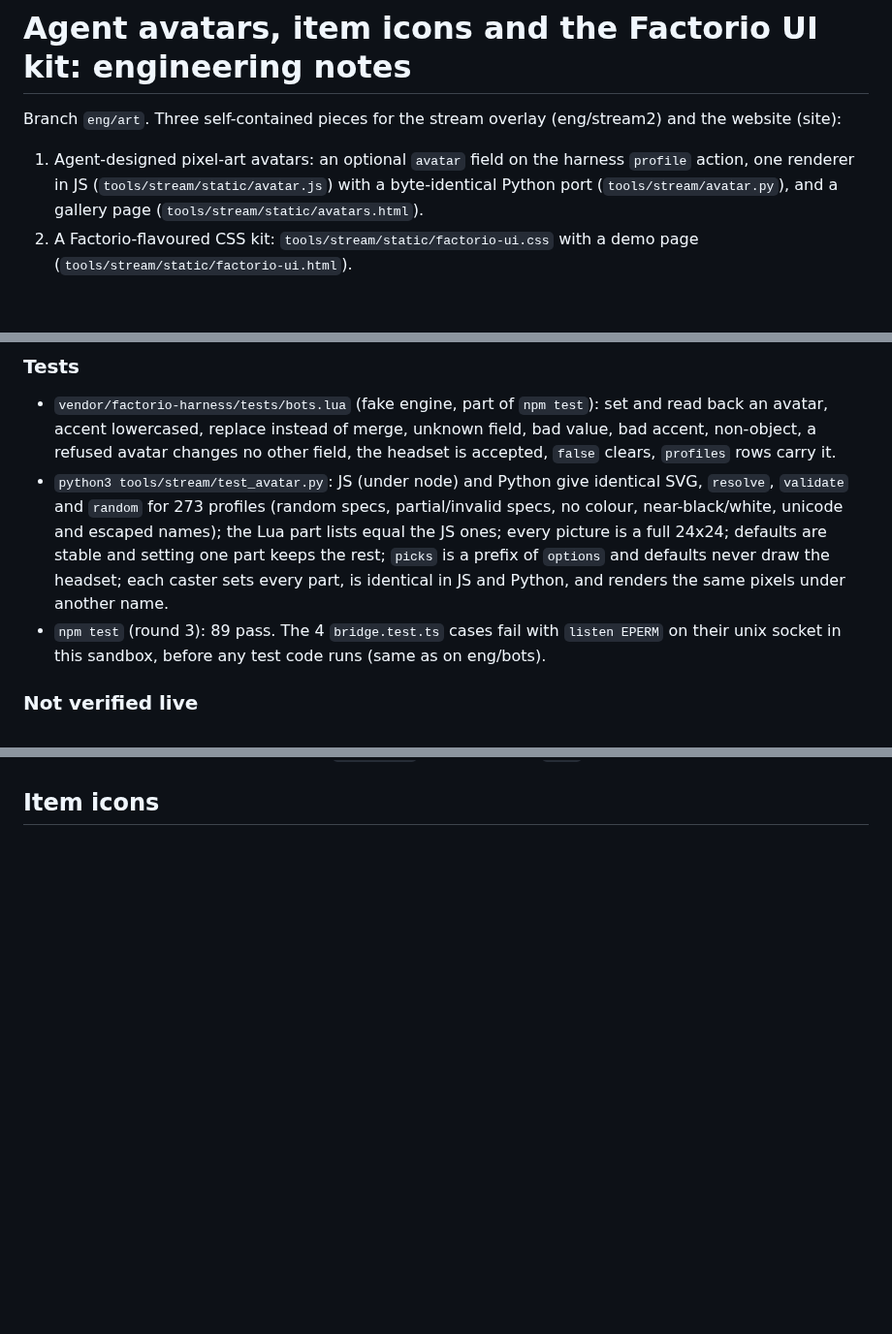
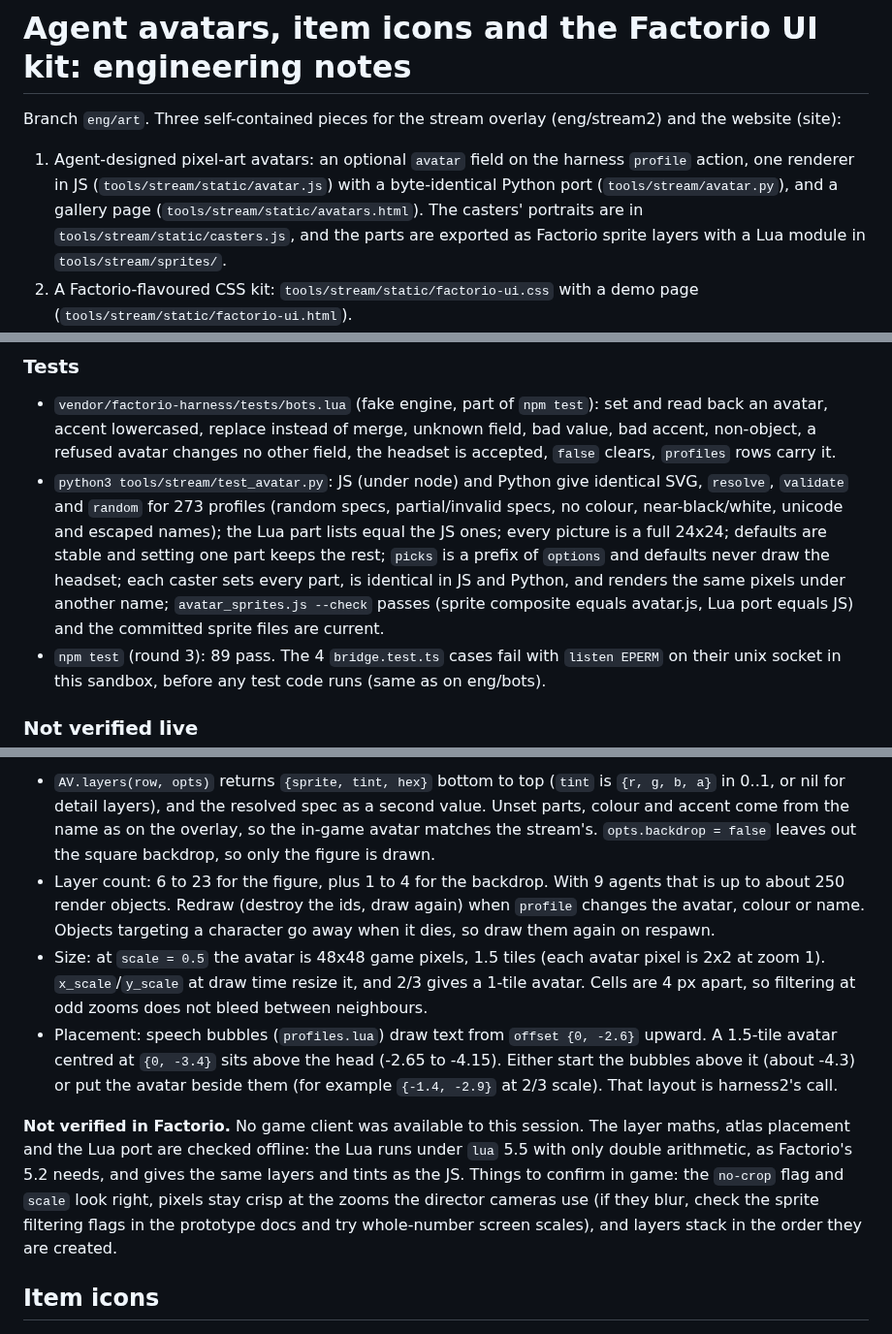
Before and after one commit to nwinter/factorio-ai-party, a Markdown page: docs/ART-NOTES.md, 3 parts joined by grey strips. Shown at 97% size. Drawn GitHub-style; blank space fills up the shorter version.

```diff
--- a/docs/ART-NOTES.md
+++ b/docs/ART-NOTES.md
@@ -4,7 +4,8 @@ Branch `eng/art`. Three self-contained pieces for the stream overlay (eng/stream
 
 1. Agent-designed pixel-art avatars: an optional `avatar` field on the harness `profile` action, one renderer in
    JS (`tools/stream/static/avatar.js`) with a byte-identical Python port (`tools/stream/avatar.py`), and a gallery
-   page (`tools/stream/static/avatars.html`).
+   page (`tools/stream/static/avatars.html`). The casters' portraits are in `tools/stream/static/casters.js`, and
+   the parts are exported as Factorio sprite layers with a Lua module in `tools/stream/sprites/`.
 2. A Factorio-flavoured CSS kit: `tools/stream/static/factorio-ui.css` with a demo page
    (`tools/stream/static/factorio-ui.html`).
 3. Item icons in the same pixel style for the production widget and the site: `tools/stream/static/items.js`
@@ -161,7 +162,8 @@ Open the file directly (no server needed). It has:
   `random` for 273 profiles (random specs, partial/invalid specs, no colour, near-black/white, unicode and escaped
   names); the Lua part lists equal the JS ones; every picture is a full 24x24; defaults are stable and setting one
   part keeps the rest; `picks` is a prefix of `options` and defaults never draw the headset; each caster sets every
-  part, is identical in JS and Python, and renders the same pixels under another name.
+  part, is identical in JS and Python, and renders the same pixels under another name; `avatar_sprites.js --check`
+  passes (sprite composite equals avatar.js, Lua port equals JS) and the committed sprite files are current.
 - `npm test` (round 3): 89 pass. The 4 `bridge.test.ts` cases fail with `listen EPERM` on their unix socket in this
   sandbox, before any test code runs (same as on eng/bots).
 
@@ -184,3 +241,22 @@ A director client must be connected (or `auto_pause` off) for bots on `live`.
+- `AV.layers(row, opts)` returns `{sprite, tint, hex}` bottom to top (`tint` is `{r, g, b, a}` in 0..1, or nil for
+  detail layers), and the resolved spec as a second value. Unset parts, colour and accent come from the name as on the
+  overlay, so the in-game avatar matches the stream's. `opts.backdrop = false` leaves out the square backdrop, so
+  only the figure is drawn.
+- Layer count: 6 to 23 for the figure, plus 1 to 4 for the backdrop. With 9 agents that is up to about 250 render
+  objects. Redraw (destroy the ids, draw again) when `profile` changes the avatar, colour or name. Objects targeting
+  a character go away when it dies, so draw them again on respawn.
+- Size: at `scale = 0.5` the avatar is 48x48 game pixels, 1.5 tiles (each avatar pixel is 2x2 at zoom 1).
+  `x_scale`/`y_scale` at draw time resize it, and 2/3 gives a 1-tile avatar. Cells are 4 px apart, so filtering at
+  odd zooms does not bleed between neighbours.
+- Placement: speech bubbles (`profiles.lua`) draw text from `offset {0, -2.6}` upward. A 1.5-tile avatar centred at
+  `{0, -3.4}` sits above the head (-2.65 to -4.15). Either start the bubbles above it (about -4.3) or put the avatar
+  beside them (for example `{-1.4, -2.9}` at 2/3 scale). That layout is harness2's call.
+
+**Not verified in Factorio.** No game client was available to this session. The layer maths, atlas placement and
+the Lua port are checked offline: the Lua runs under `lua` 5.5 with only double arithmetic, as Factorio's 5.2
+needs, and gives the same layers and tints as the JS. Things to confirm in game: the `no-crop` flag and `scale`
+look right, pixels stay crisp at the zooms the director cameras use (if they blur, check the sprite filtering flags
+in the prototype docs and try whole-number screen scales), and layers stack in the order they are created.
 
 ## Item icons
 
```
Also changed, not shown: other parts of docs/ART-NOTES.md (+55 -0 lines), docs/avatar-sprites-preview.png (added), 4 other files.
